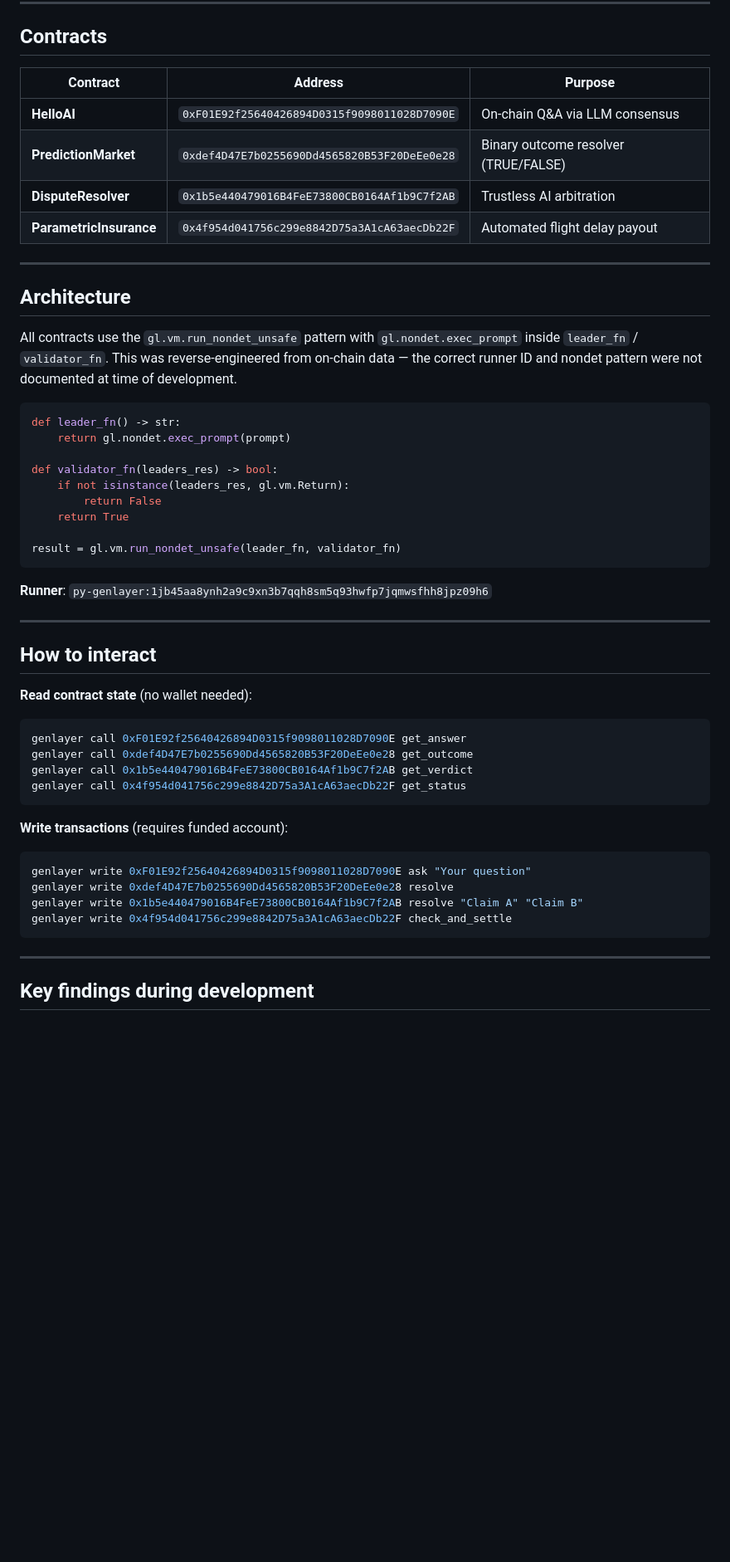
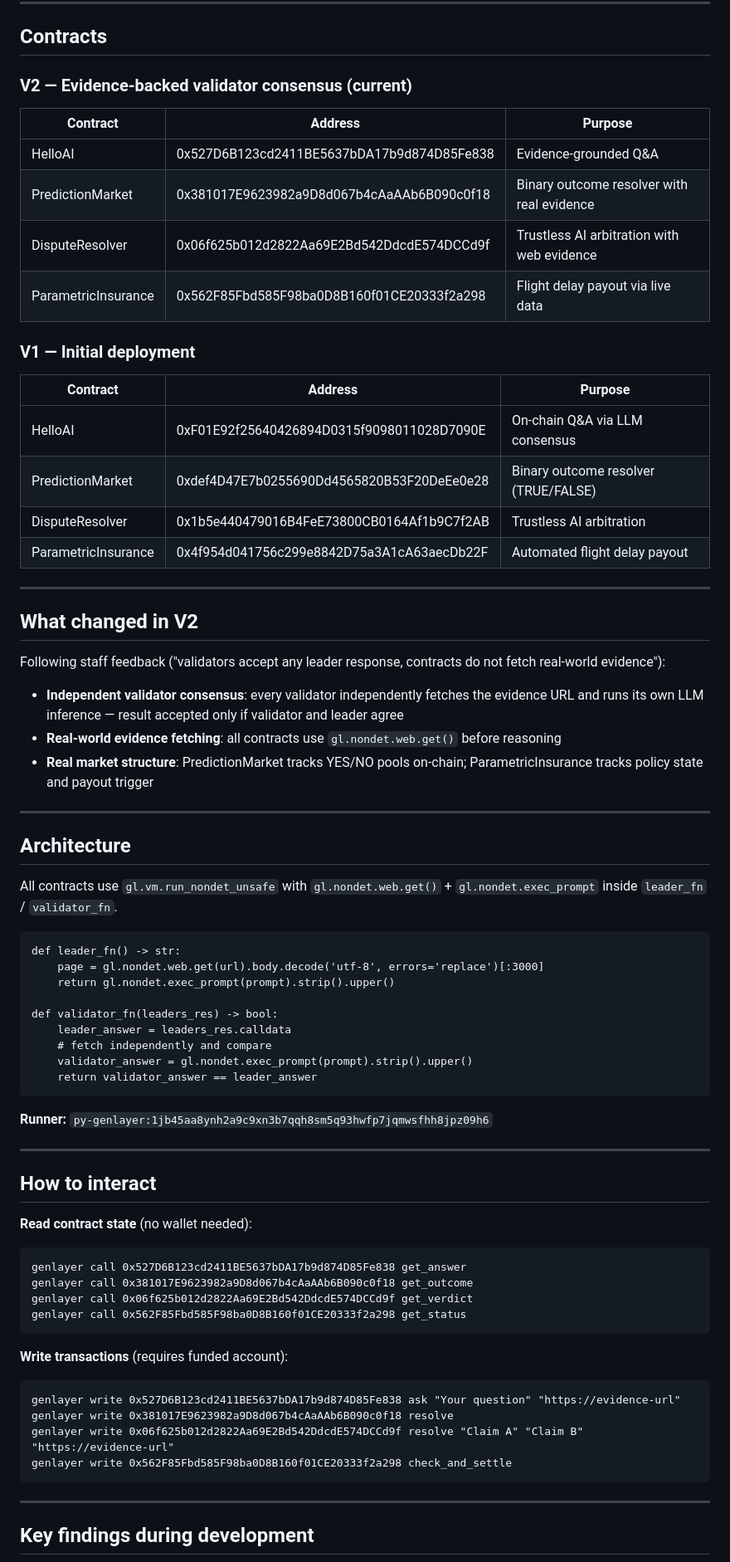
Before and after one commit to lau90eth/genlayer-prediction-market, a Markdown page: README.md, the part around one of its changes. Shown at 83% size. Drawn GitHub-style; blank space fills up the shorter version.

Commit message:
Update README with V2 contracts, architecture, and null byte finding

````diff
--- a/README.md
+++ b/README.md
@@ -25,54 +23,69 @@ Nexus uses GenLayer's **Optimistic Democracy consensus** to resolve claims via L
 
 ## Contracts
 
-| Contract | Address | Purpose |
-|----------|---------|---------|
-| **HelloAI** | `0xF01E92f25640426894D0315f9098011028D7090E` | On-chain Q&A via LLM consensus |
-| **PredictionMarket** | `0xdef4D47E7b0255690Dd4565820B53F20DeEe0e28` | Binary outcome resolver (TRUE/FALSE) |
-| **DisputeResolver** | `0x1b5e440479016B4FeE73800CB0164Af1b9C7f2AB` | Trustless AI arbitration |
-| **ParametricInsurance** | `0x4f954d041756c299e8842D75a3A1cA63aecDb22F` | Automated flight delay payout |
+### V2 — Evidence-backed validator consensus (current)
+
+| Contract              | Address                                    | Purpose |
+|-----------------------|--------------------------------------------|-------|
+| HelloAI               | 0x527D6B123cd2411BE5637bDA17b9d874D85Fe838 | Evidence-grounded Q&A |
+| PredictionMarket      | 0x381017E9623982a9D8d067b4cAaAAb6B090c0f18 | Binary outcome resolver with real evidence |
+| DisputeResolver       | 0x06f625b012d2822Aa69E2Bd542DdcdE574DCCd9f | Trustless AI arbitration with web evidence |
+| ParametricInsurance   | 0x562F85Fbd585F98ba0D8B160f01CE20333f2a298 | Flight delay payout via live data |
+
+### V1 — Initial deployment
+
+| Contract              | Address                                    | Purpose |
+|-----------------------|--------------------------------------------|-------|
+| HelloAI               | 0xF01E92f25640426894D0315f9098011028D7090E | On-chain Q&A via LLM consensus |
+| PredictionMarket      | 0xdef4D47E7b0255690Dd4565820B53F20DeEe0e28 | Binary outcome resolver (TRUE/FALSE) |
+| DisputeResolver       | 0x1b5e440479016B4FeE73800CB0164Af1b9C7f2AB | Trustless AI arbitration |
+| ParametricInsurance   | 0x4f954d041756c299e8842D75a3A1cA63aecDb22F | Automated flight delay payout |
+
+---
+
+## What changed in V2
+
+Following staff feedback ("validators accept any leader response, contracts do not fetch real-world evidence"):
+
+- **Independent validator consensus**: every validator independently fetches the evidence URL and runs its own LLM inference — result accepted only if validator and leader agree
+- **Real-world evidence fetching**: all contracts use `gl.nondet.web.get()` before reasoning
+- **Real market structure**: PredictionMarket tracks YES/NO pools on-chain; ParametricInsurance tracks policy state and payout trigger
 
 ---
 
 ## Architecture
 
-All contracts use the `gl.vm.run_nondet_unsafe` pattern with `gl.nondet.exec_prompt`
-inside `leader_fn` / `validator_fn`. This was reverse-engineered from on-chain data —
-the correct runner ID and nondet pattern were not documented at time of development.
+All contracts use `gl.vm.run_nondet_unsafe` with `gl.nondet.web.get()` + `gl.nondet.exec_prompt` inside `leader_fn` / `validator_fn`.
 
-```python
-def leader_fn() -> str:
-    return gl.nondet.exec_prompt(prompt)
+    def leader_fn() -> str:
+        page = gl.nondet.web.get(url).body.decode('utf-8', errors='replace')[:3000]
+        return gl.nondet.exec_prompt(prompt).strip().upper()
 
-def validator_fn(leaders_res) -> bool:
-    if not isinstance(leaders_res, gl.vm.Return):
-        return False
-    return True
+    def validator_fn(leaders_res) -> bool:
+        leader_answer = leaders_res.calldata
+        # fetch independently and compare
+        validator_answer = gl.nondet.exec_prompt(prompt).strip().upper()
+        return validator_answer == leader_answer
 
-result = gl.vm.run_nondet_unsafe(leader_fn, validator_fn)
-```
-
-**Runner**: `py-genlayer:1jb45aa8ynh2a9c9xn3b7qqh8sm5q93hwfp7jqmwsfhh8jpz09h6`
+**Runner:** `py-genlayer:1jb45aa8ynh2a9c9xn3b7qqh8sm5q93hwfp7jqmwsfhh8jpz09h6`
 
 ---
 
 ## How to interact
 
 **Read contract state** (no wallet needed):
-```bash
-genlayer call 0xF01E92f25640426894D0315f9098011028D7090E get_answer
-genlayer call 0xdef4D47E7b0255690Dd4565820B53F20DeEe0e28 get_outcome
-genlayer call 0x1b5e440479016B4FeE73800CB0164Af1b9C7f2AB get_verdict
-genlayer call 0x4f954d041756c299e8842D75a3A1cA63aecDb22F get_status
-```
+
+    genlayer call 0x527D6B123cd2411BE5637bDA17b9d874D85Fe838 get_answer
+    genlayer call 0x381017E9623982a9D8d067b4cAaAAb6B090c0f18 get_outcome
+    genlayer call 0x06f625b012d2822Aa69E2Bd542DdcdE574DCCd9f get_verdict
+    genlayer call 0x562F85Fbd585F98ba0D8B160f01CE20333f2a298 get_status
 
 **Write transactions** (requires funded account):
-```bash
-genlayer write 0xF01E92f25640426894D0315f9098011028D7090E ask "Your question"
-genlayer write 0xdef4D47E7b0255690Dd4565820B53F20DeEe0e28 resolve
-genlayer write 0x1b5e440479016B4FeE73800CB0164Af1b9C7f2AB resolve "Claim A" "Claim B"
-genlayer write 0x4f954d041756c299e8842D75a3A1cA63aecDb22F check_and_settle
-```
+
+    genlayer write 0x527D6B123cd2411BE5637bDA17b9d874D85Fe838 ask "Your question" "https://evidence-url"
+    genlayer write 0x381017E9623982a9D8d067b4cAaAAb6B090c0f18 resolve
+    genlayer write 0x06f625b012d2822Aa69E2Bd542DdcdE574DCCd9f resolve "Claim A" "Claim B" "https://evidence-url"
+    genlayer write 0x562F85Fbd585F98ba0D8B160f01CE20333f2a298 check_and_settle
 
 ---
 
````
Also changed, not shown: other parts of README.md (+11 -16 lines).
